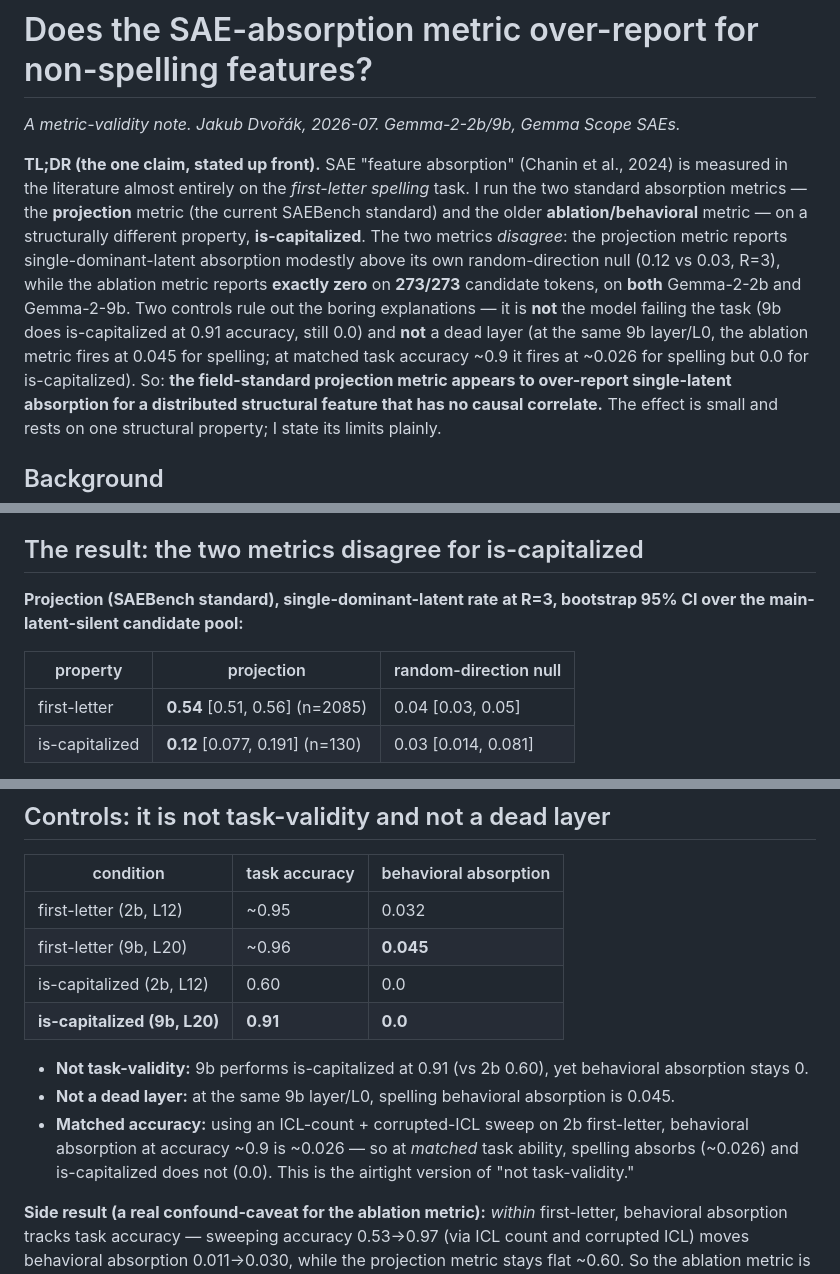
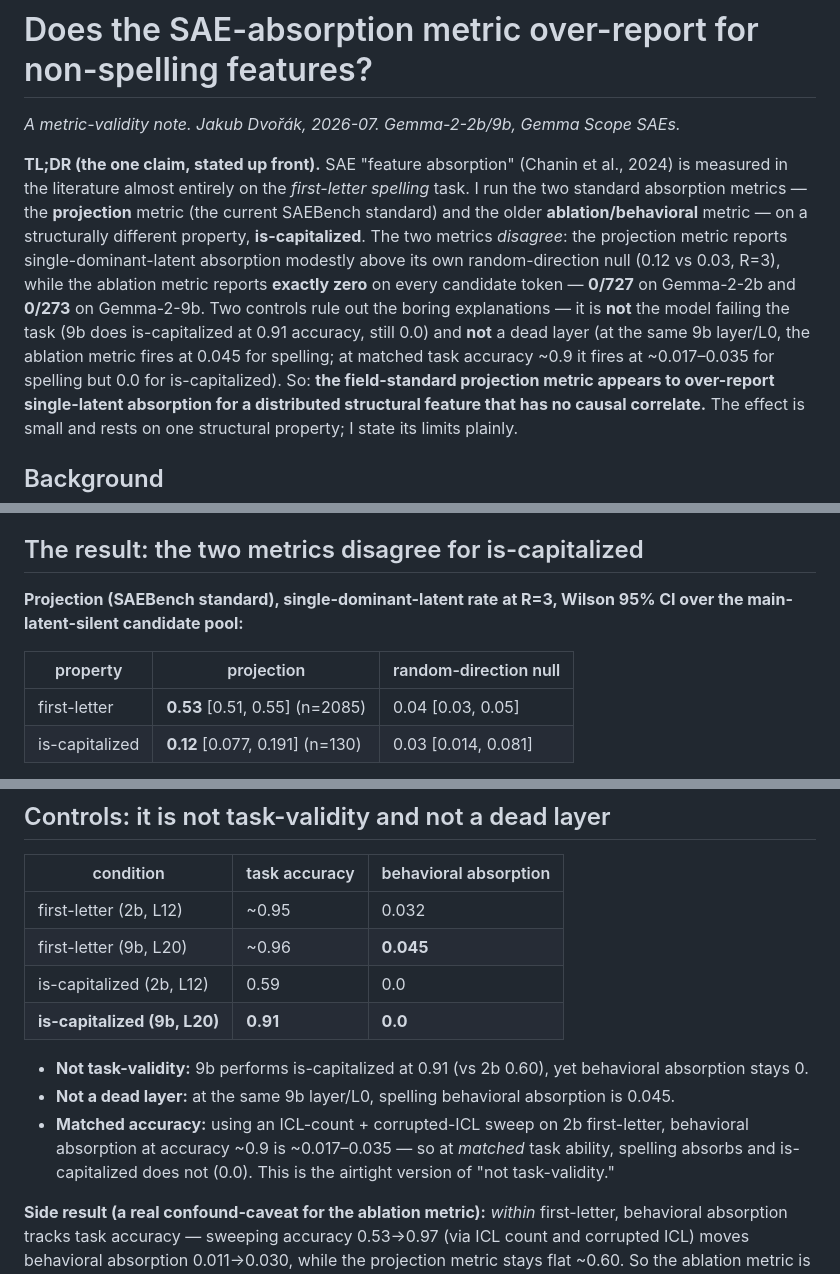
Before and after one commit to Majny/absorption-atlas, a Markdown page: WRITEUP.md, 3 parts joined by grey strips. Rendered like a GitHub page.

Commit message:
docs: align WRITEUP numbers and CI labels with the final paper
0.53 (not 0.54) spelling projection, Wilson (not bootstrap) CIs,
matched-accuracy range 0.017-0.035, per-model zero counts (0/727 2b,
0/273 9b), 2b is-capitalized accuracy 0.59.

Co-Authored-By: Claude Fable 5 <noreply@anthropic.com>

```diff
--- a/WRITEUP.md
+++ b/WRITEUP.md
@@ -7,11 +7,11 @@ in the literature almost entirely on the *first-letter spelling* task. I run the
 metrics — the **projection** metric (the current SAEBench standard) and the older **ablation/behavioral**
 metric — on a structurally different property, **is-capitalized**. The two metrics *disagree*: the
 projection metric reports single-dominant-latent absorption modestly above its own random-direction null
-(0.12 vs 0.03, R=3), while the ablation metric reports **exactly zero** on **273/273** candidate tokens,
-on **both** Gemma-2-2b and Gemma-2-9b. Two controls rule out the boring explanations — it is **not** the
+(0.12 vs 0.03, R=3), while the ablation metric reports **exactly zero** on every candidate token —
+**0/727** on Gemma-2-2b and **0/273** on Gemma-2-9b. Two controls rule out the boring explanations — it is **not** the
 model failing the task (9b does is-capitalized at 0.91 accuracy, still 0.0) and **not** a dead layer (at
 the same 9b layer/L0, the ablation metric fires at 0.045 for spelling; at matched task accuracy ~0.9 it
-fires at ~0.026 for spelling but 0.0 for is-capitalized). So: **the field-standard projection metric
+fires at ~0.017–0.035 for spelling but 0.0 for is-capitalized). So: **the field-standard projection metric
 appears to over-report single-latent absorption for a distributed structural feature that has no causal
 correlate.** The effect is small and rests on one structural property; I state its limits plainly.
 
@@ -42,12 +42,12 @@ so structural properties are not virgin territory — but **running the absorpti
 
 ## The result: the two metrics disagree for is-capitalized
 
-**Projection (SAEBench standard), single-dominant-latent rate at R=3, bootstrap 95% CI over the
+**Projection (SAEBench standard), single-dominant-latent rate at R=3, Wilson 95% CI over the
 main-latent-silent candidate pool:**
 
 | property | projection | random-direction null |
 |---|---|---|
-| first-letter | **0.54** [0.51, 0.56] (n=2085) | 0.04 [0.03, 0.05] |
+| first-letter | **0.53** [0.51, 0.55] (n=2085) | 0.04 [0.03, 0.05] |
 | is-capitalized | **0.12** [0.077, 0.191] (n=130) | 0.03 [0.014, 0.081] |
 
 So projection reports above-null absorption for is-capitalized — but **marginally** (the CIs barely
@@ -62,13 +62,13 @@ candidate tokens absorbed (binomial 95% CI [0, ~0.011]). A robust zero.
 |---|---|---|
 | first-letter (2b, L12) | ~0.95 | 0.032 |
 | first-letter (9b, L20) | ~0.96 | **0.045** |
-| is-capitalized (2b, L12) | 0.60 | 0.0 |
+| is-capitalized (2b, L12) | 0.59 | 0.0 |
 | **is-capitalized (9b, L20)** | **0.91** | **0.0** |
 
 - **Not task-validity:** 9b performs is-capitalized at 0.91 (vs 2b 0.60), yet behavioral absorption stays 0.
 - **Not a dead layer:** at the same 9b layer/L0, spelling behavioral absorption is 0.045.
 - **Matched accuracy:** using an ICL-count + corrupted-ICL sweep on 2b first-letter, behavioral absorption
-  at accuracy ~0.9 is ~0.026 — so at *matched* task ability, spelling absorbs (~0.026) and is-capitalized
+  at accuracy ~0.9 is ~0.017–0.035 — so at *matched* task ability, spelling absorbs and is-capitalized
   does not (0.0). This is the airtight version of "not task-validity."
 
 **Side result (a real confound-caveat for the ablation metric):** *within* first-letter, behavioral
```
